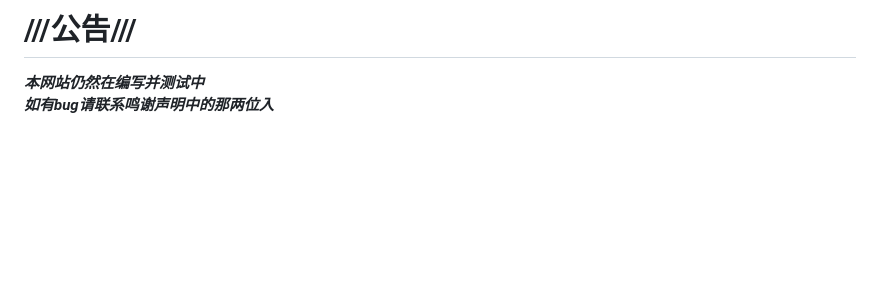
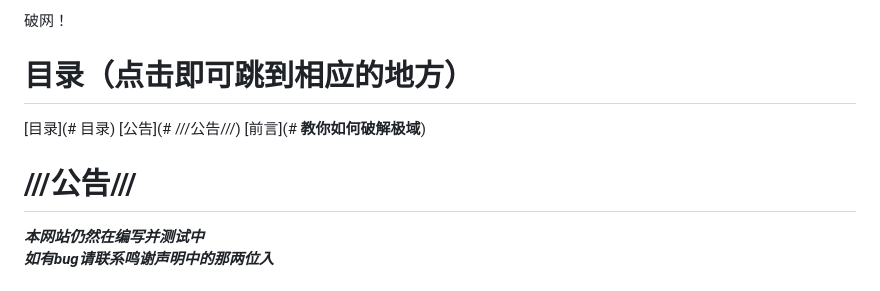
Before and after one commit to mmljc/vip, a Markdown page: README.md, the part around the change. Drawn GitHub-style; blank space fills up the shorter version.

Commit message:
Revise README structure and content
Updated README with new title and table of contents.

```diff
--- a/README.md
+++ b/README.md
@@ -1,4 +1,9 @@
-#    ///公告///
+<tittle>破网！</tittle>
+# 目录（点击即可跳到相应的地方）
+[目录](# 目录)
+[公告](# ///公告///)
+[前言](# **教你如何破解极域**)
+# ///公告///
 ***本网站仍然在编写并测试中***
 ***如有bug请联系鸣谢声明中的那两位入***
 # **教你如何破解极域**
```
